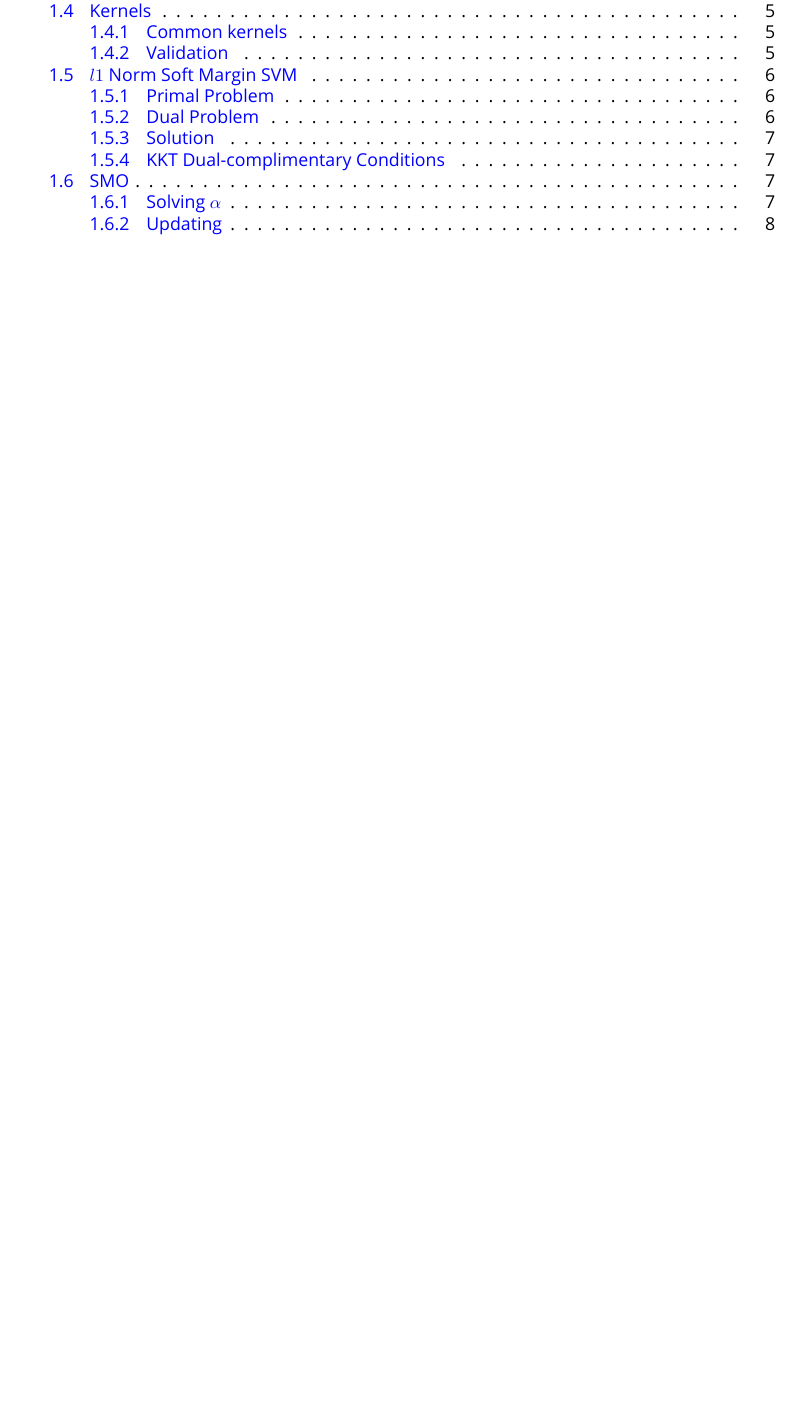
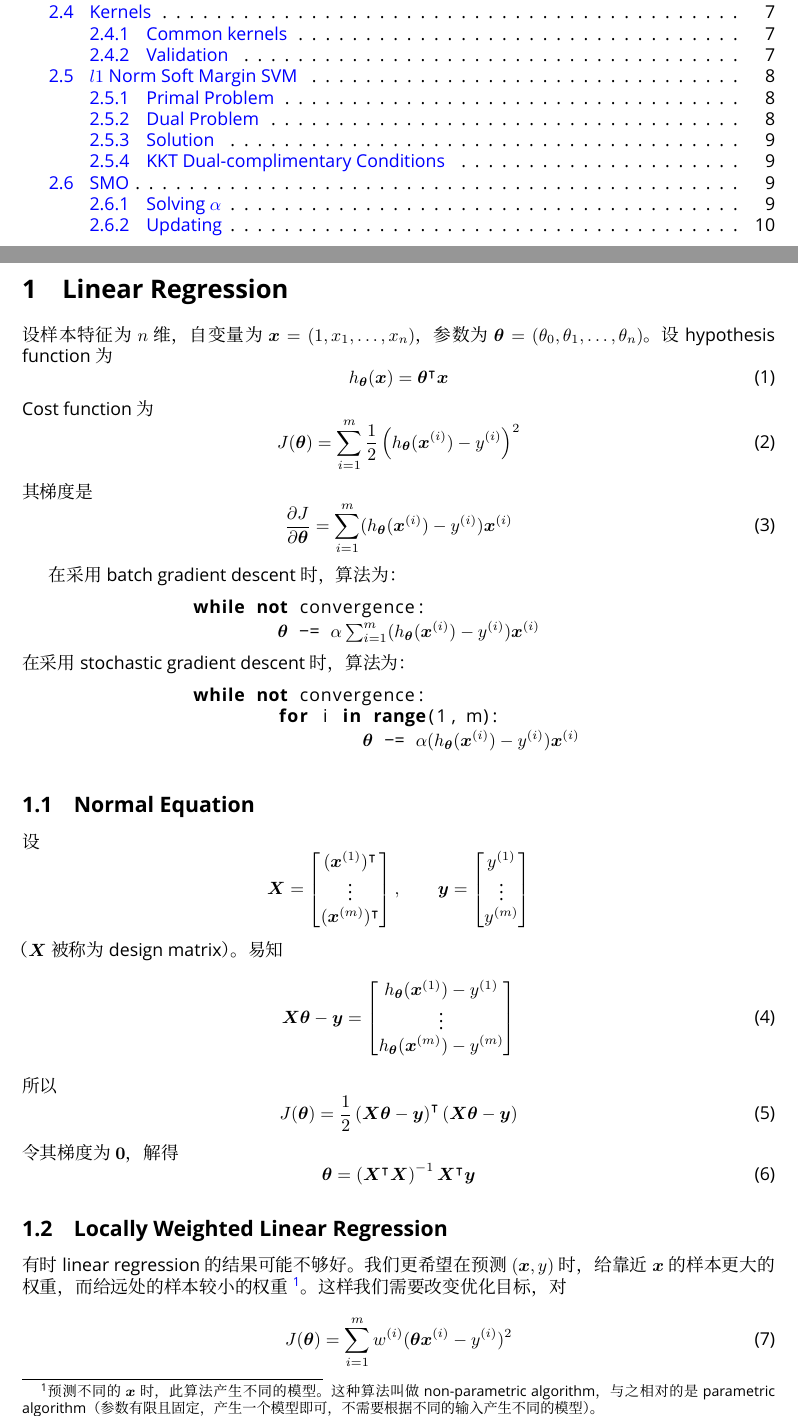
Before and after one commit to EdwinHu233/notes-on-cs229, a LaTeX document (main.tex, which reads linear-regression.tex): part of page 1 of 8 before the commit and two parts of pages 1 and 2 of 10 after it, the two joined at a grey line, cut so that both start at the same text, the shorter picture padded with empty space. Compiled offline with XeLaTeX; a missing font is replaced by an installed copy or a similar font.

Commit message:
add linear-regression

```diff
--- /dev/null
+++ b/linear-regression.tex
@@ -0,0 +1,69 @@
+\section{Linear Regression}
+	设样本特征为 $ n $ 维，自变量为 $ \bm{x} = (1, x_1, \ldots, x_n) $，参数为 $ \bm{\theta} = (\theta_0, \theta_1, \ldots, \theta_n) $。
+	设 hypothesis function 为
+	\begin{equation}
+		h_{\bm{\theta}}(\bm{x}) = \bm{\theta}^\intercal \bm{x}
+	\end{equation}
+	Cost function 为
+	\begin{equation}
+		J(\bm{\theta}) = \sum_{i=1}^{m} \frac{1}{2} \left( h_{\bm{\theta}}(\bm{x}^{(i)}) - y^{(i)} \right)^2
+	\end{equation}
+	其梯度是
+	\begin{equation}
+		\frac{\partial J}{\partial \bm{\theta}} = \sum_{i=1}^{m} ( h_{\bm{\theta}} (\bm{x}^{(i)}) - y^{(i)} ) \bm{x}^{(i)}
+	\end{equation}
+
+	在采用 batch gradient descent 时，算法为：
+	\begin{lstlisting}[mathescape=true, language=Python]
+		while not convergence:
+			$ \bm{\theta} $ -= $ \alpha \sum_{i=1}^{m} ( h_{\bm{\theta}} (\bm{x}^{(i)}) - y^{(i)} ) \bm{x}^{(i)} $
+	\end{lstlisting}
+	在采用 stochastic gradient descent 时，算法为：
+	\begin{lstlisting}[mathescape=ture, language=Python]
+		while not convergence:
+			for i in range(1, m):
+				$ \bm{\theta} $ -= $ \alpha ( h_{\bm{\theta}} (\bm{x}^{(i)}) - y^{(i)} ) \bm{x}^{(i)} $
+	\end{lstlisting}
+
+	\subsection{Normal Equation}
+		设
+		\begin{equation*}
+			\bm{X} =
+			\begin{bmatrix}
+				(\bm{x}^{(1)})^\intercal \\
+				\vdots \\
+				(\bm{x}^{(m)})^\intercal
+			\end{bmatrix}
+			, \qquad \bm{y} =
+			\begin{bmatrix}
+				y^{(1)} \\
+				\vdots \\
+				y^{(m)}
+			\end{bmatrix}
+		\end{equation*}
+		（ $ \bm{X} $ 被称为 design matrix）。易知
+		\begin{equation}
+			\bm{X} \bm{\theta} - \bm{y} =
+			\begin{bmatrix}
+				h_{\bm{\theta}} (\bm{x}^{(1)}) - y^{(1)} \\
+				\vdots \\
+				h_{\bm{\theta}} (\bm{x}^{(m)}) - y^{(m)}
+			\end{bmatrix}
+		\end{equation}
+		所以
+		\begin{equation}
+			J(\bm{\theta}) = \frac{1}{2} \left( \bm{X} \bm{\theta} - \bm{y} \right)^\intercal \left( \bm{X}\bm{\theta} - \bm{y} \right)
+		\end{equation}
+		令其梯度为 $ \bm{0} $，解得
+		\begin{equation}
+			\bm{\theta} = \left( \bm{X}^\intercal \bm{X} \right) ^{-1} \bm{X}^\intercal \bm{y}
+		\end{equation}
+
+	\subsection{Locally Weighted Linear Regression}
+		有时 linear regression 的结果可能不够好。我们更希望在预测 $ (\bm{x}, y) $ 时，
+		给靠近 $ \bm{x} $ 的样本更大的权重，而给远处的样本较小的权重
+		\footnote{预测不同的 $ \bm{x} $ 时，此算法产生不同的模型。这种算法叫做 non-parametric algorithm，与之相对的是 parametric algorithm（参数有限且固定，产生一个模型即可，不需要根据不同的输入产生不同的模型）。}。
+		这样我们需要改变优化目标，对
+		\begin{equation}
+			J(\bm{\theta}) = \sum_{i=1}^{m} w^{(i)} (\bm{\theta}\bm{x}^{(i)} - y^{(i)})^2
+		\end{equation}
--- a/main.tex
+++ b/main.tex
@@ -4,7 +4,7 @@
 \usepackage[indentfirst]{xeCJK}
 	\setCJKmainfont{Inziu Roboto SC}
 \usepackage[colorlinks=true,linkcolor=blue,urlcolor=blue,citecolor=black, pdfencoding=unicode, psdextra]{hyperref}
-\usepackage{bm,amsmath,amsfonts,amssymb,amsthm,a4wide,bookmark}
+\usepackage{bm,amsmath,amsfonts,amssymb,amsthm,a4wide,bookmark,listings}
 
 \theoremstyle{definition}
 \newtheorem*{df}{定义}
```
Also changed, not shown: linear-regression.tex (7 more changed lines), main.tex (1 more changed lines).
